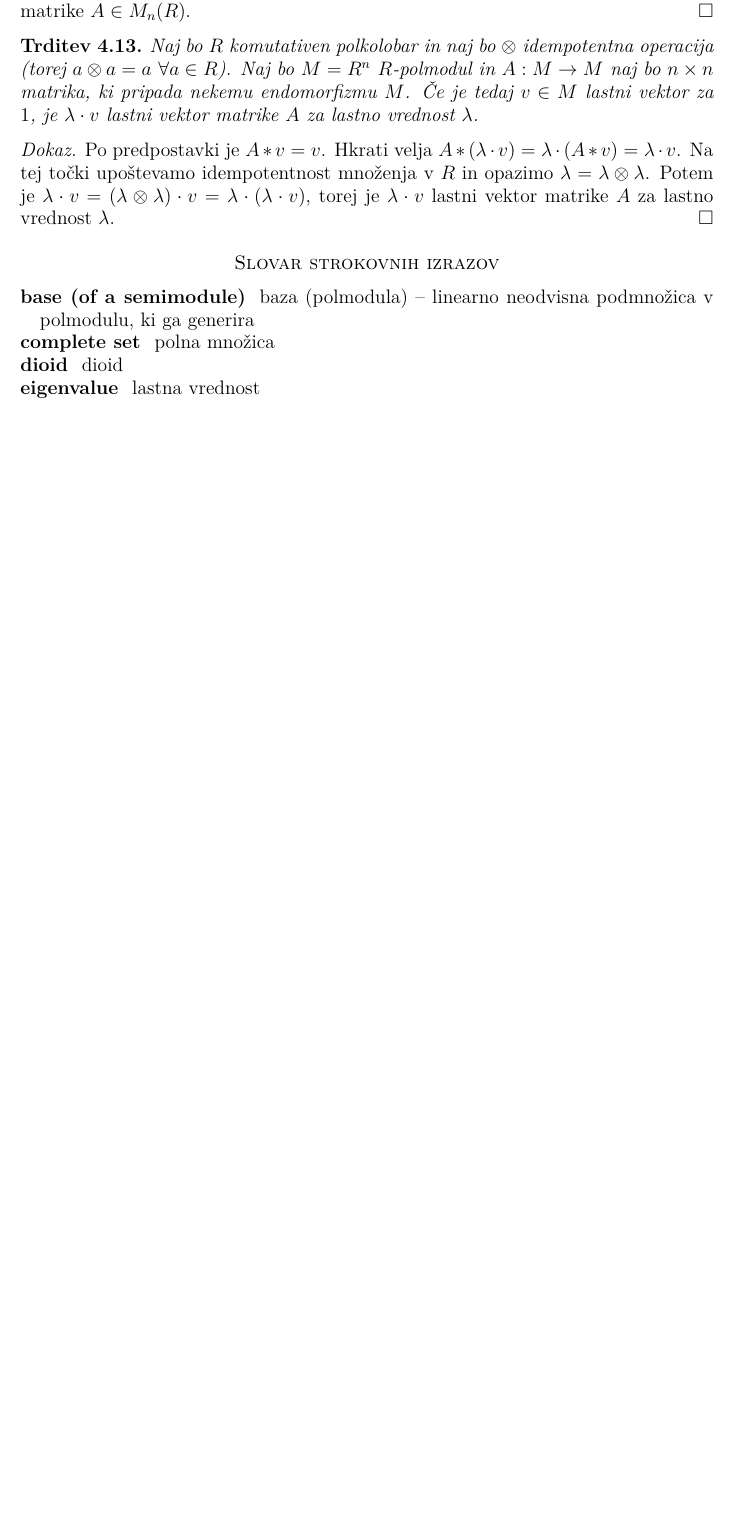
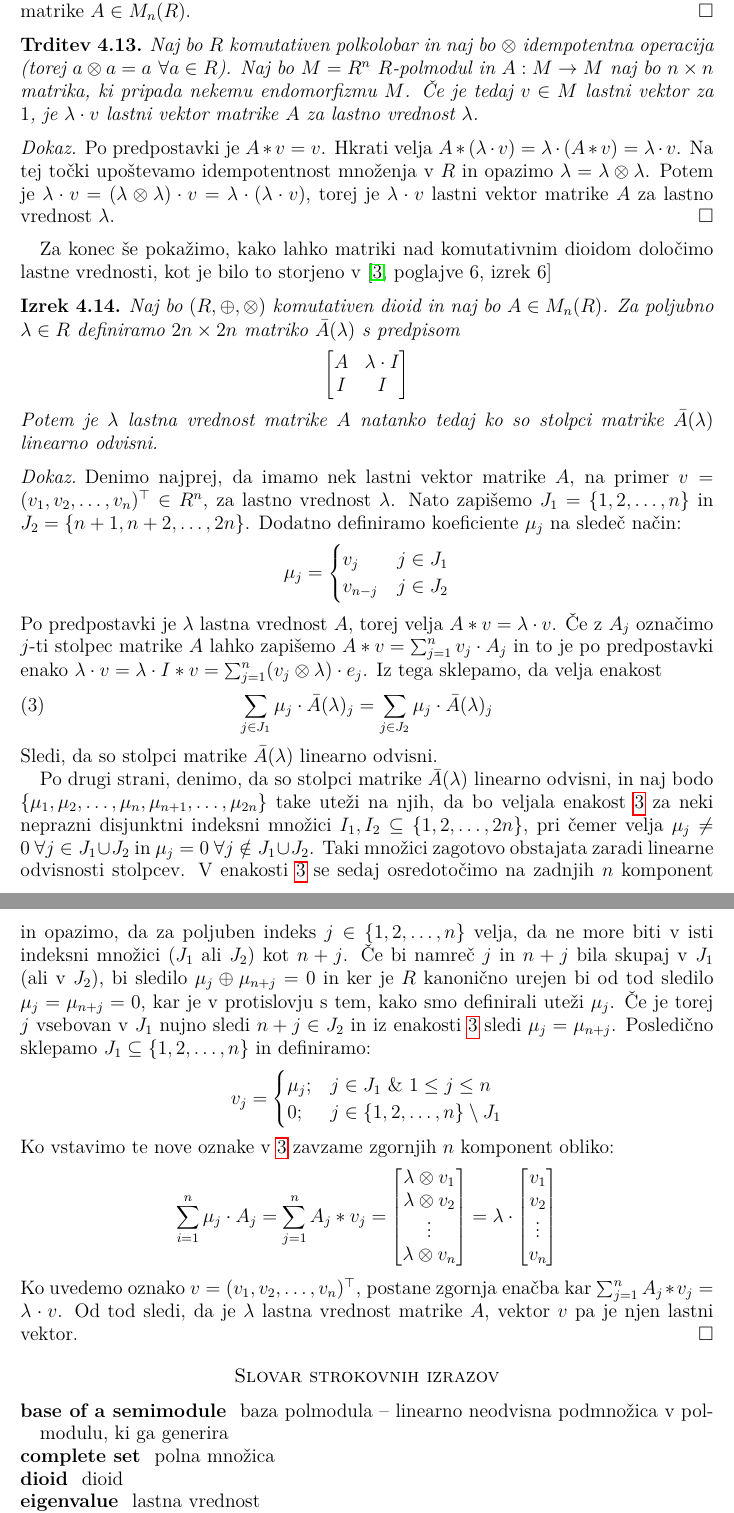
Before and after one commit to TheJim123/Diplomska-naloga, a LaTeX document (4. Končni izdelek/Linearna algebra nad polkolobarji.tex): part of page 27 of 28 before the commit and two parts of pages 27 and 28 of 29 after it, the two joined at a grey line, cut so that both start at the same text, the shorter picture padded with empty space. Compiled offline with pdfLaTeX.

Commit message:
Vsebinsko dokončal, rabim še proofread

```diff
--- a/4. Končni izdelek/Linearna algebra nad polkolobarji.tex
+++ b/4. Končni izdelek/Linearna algebra nad polkolobarji.tex
@@ -938,6 +936,43 @@ Naj bo $R$ komutativen polkolobar in naj bo $\otimes$ idempotentna operacija (to
 	Po predpostavki je $A*v = v$. Hkrati velja $A*(\lambda\cdot v) = \lambda\cdot (A*v) = \lambda\cdot v$. Na tej točki upoštevamo idempotentnost množenja v $R$ in opazimo $\lambda = \lambda\otimes\lambda$. Potem je $\lambda\cdot v = (\lambda\otimes\lambda)\cdot v = \lambda \cdot (\lambda\cdot v)$, torej je $\lambda\cdot v$ lastni vektor matrike $A$ za lastno vrednost $\lambda$.
 \end{dokaz}
 
+Za konec še pokažimo, kako lahko matriki nad komutativnim dioidom določimo lastne vrednosti, kot je bilo to storjeno v \cite[poglajve 6, izrek 6]{bib:Gondran}
+
+\begin{izrek}
+Naj bo $(R, \oplus, \otimes)$ komutativen dioid in naj bo $A\in M_n(R)$. Za poljubno $\lambda \in R$ definiramo $2n\times 2n$ matriko $\bar{A}(\lambda)$ s predpisom $$\begin{bmatrix}
+	A & \lambda\cdot I \\
+	I & I
+\end{bmatrix}$$
+Potem je $\lambda$ lastna vrednost matrike $A$ natanko tedaj ko so stolpci matrike $\bar{A}(\lambda)$ linearno odvisni.
+\end{izrek}
+\begin{dokaz}
+	Denimo najprej, da imamo nek lastni vektor matrike $A$, na primer $v = (v_1, v_2, \ldots, v_n)^\top\in R^n$, za lastno vrednost $\lambda$. Nato zapišemo $J_1 = \{1, 2, \ldots, n\}$ in $J_2 = \{n+1, n+2, \ldots, 2n\}$. Dodatno definiramo koeficiente $\mu_j$ na sledeč način: $$\mu_j = \begin{cases}
+		v_j & j\in J_1 \\
+		v_{n-j} & j\in J_2
+	\end{cases}$$
+	Po predpostavki je $\lambda$ lastna vrednost $A$, torej velja $A * v = \lambda\cdot v$. Če z $A_j$ označimo $j$-ti stolpec matrike $A$ lahko zapišemo $A*v = \sum_{j = 1}^{n} v_j \cdot A_j$ in to je po predpostavki enako $\lambda\cdot v = \lambda \cdot I*v = \sum_{j = 1}^{n}(v_j \otimes \lambda ) \cdot e_j$. Iz tega sklepamo, da velja enakost \begin{align} \label{eq:eigendep}
+		\sum_{j\in J_1}\mu_j \cdot \bar{A}(\lambda)_j = \sum_{j\in J_2}\mu_j \cdot \bar{A}(\lambda)_j
+	\end{align} Sledi, da so stolpci matrike $\bar{A}(\lambda)$ linearno odvisni.
+
+	Po drugi strani, denimo, da so stolpci matrike $\bar{A}(\lambda)$ linearno odvisni, in naj bodo $\{\mu_1, \mu_2, \ldots, \mu_n, \mu_{n+1}, \ldots, \mu_{2n}\}$ take uteži na njih, da bo veljala enakost \ref{eq:eigendep} za neki neprazni disjunktni indeksni množici $I_1, I_2 \subseteq \{1, 2, \ldots, 2n\}$, pri čemer velja $\mu_j \neq 0~\forall j\in J_1\cup J_2$ in $\mu_j = 0~\forall j \notin J_1\cup J_2$. Taki množici zagotovo obstajata zaradi linearne odvisnosti stolpcev. V enakosti \ref{eq:eigendep} se sedaj osredotočimo na zadnjih $n$ komponent in opazimo, da za poljuben indeks $j \in \{1, 2, \ldots, n\}$ velja, da ne more biti v isti indeksni množici ($J_1$ ali $J_2$) kot $n+j$. Če bi namreč $j$ in $n+j$ bila skupaj v $J_1$ (ali v $J_2$), bi sledilo $\mu_j \oplus \mu_{n+j} = 0$ in ker je $R$ kanonično urejen bi od tod sledilo $\mu_j = \mu_{n+j} = 0$, kar je v protislovju s tem, kako smo definirali uteži $\mu_j$. Če je torej $j$ vsebovan v $J_1$ nujno sledi $n+j \in J_2$ in iz enakosti \ref{eq:eigendep} sledi $\mu_j = \mu_{n+j}$. Posledično sklepamo $J_1 \subseteq \{1, 2, \ldots, n\}$ in definiramo: $$v_j = \begin{cases}
+		\mu_j;& j\in J_1~\&~1\leq j \leq n \\
+		0;& j\in \{1, 2, \ldots, n\}\setminus J_1
+	\end{cases}$$
+Ko vstavimo te nove oznake v \ref{eq:eigendep} zavzame zgornjih $n$ komponent obliko: $$\sum_{i = 1}^{n}\mu_j\cdot A_j = \sum_{j = 1}^{n} A_j * v_j = \begin{bmatrix}
+	\lambda \otimes v_1 \\
+	\lambda \otimes v_2 \\
+	\vdots \\
+	\lambda \otimes v_n
+\end{bmatrix} = \lambda \cdot \begin{bmatrix}
+v_1 \\
+v_2 \\
+\vdots \\
+v_n
+\end{bmatrix}$$
+Ko uvedemo oznako $v = (v_1, v_2, \ldots, v_n)^\top$, postane zgornja enačba kar $\sum_{j = 1}^{n} A_j * v_j = \lambda\cdot v$. Od tod sledi, da je $\lambda$ lastna vrednost matrike $A$, vektor $v$ pa je njen lastni vektor.
+\end{dokaz}
+
+
 %\section{Posplošeni Cayley-Hamiltonov izrek}
 %Eden izmed pomembnih rezultatov linearne algebre nad polji je Cayley-Hamiltonov izrek. Izkaže se, da ta rezultat ni omejen samo na linearne strukture nad polji, temveč ga lahko dokažemo v posplošeni obliki tudi za module ter polmodule. V tem odseku bodo predstavljene definicije in pojmi, ki so potrebni za navedbo posplošenega Cayley-Hamiltonovega izreka nad polkolobarji. Pri tem bomo snov črpali iz poglavij $3$--$6$ v \cite{bib:Grosu}.
 %
```
Also changed, not shown: 4. Končni izdelek/Linearna algebra nad polkolobarji.pdf, 4. Končni izdelek/Linearna algebra nad polkolobarji.tex (14 more changed lines).
